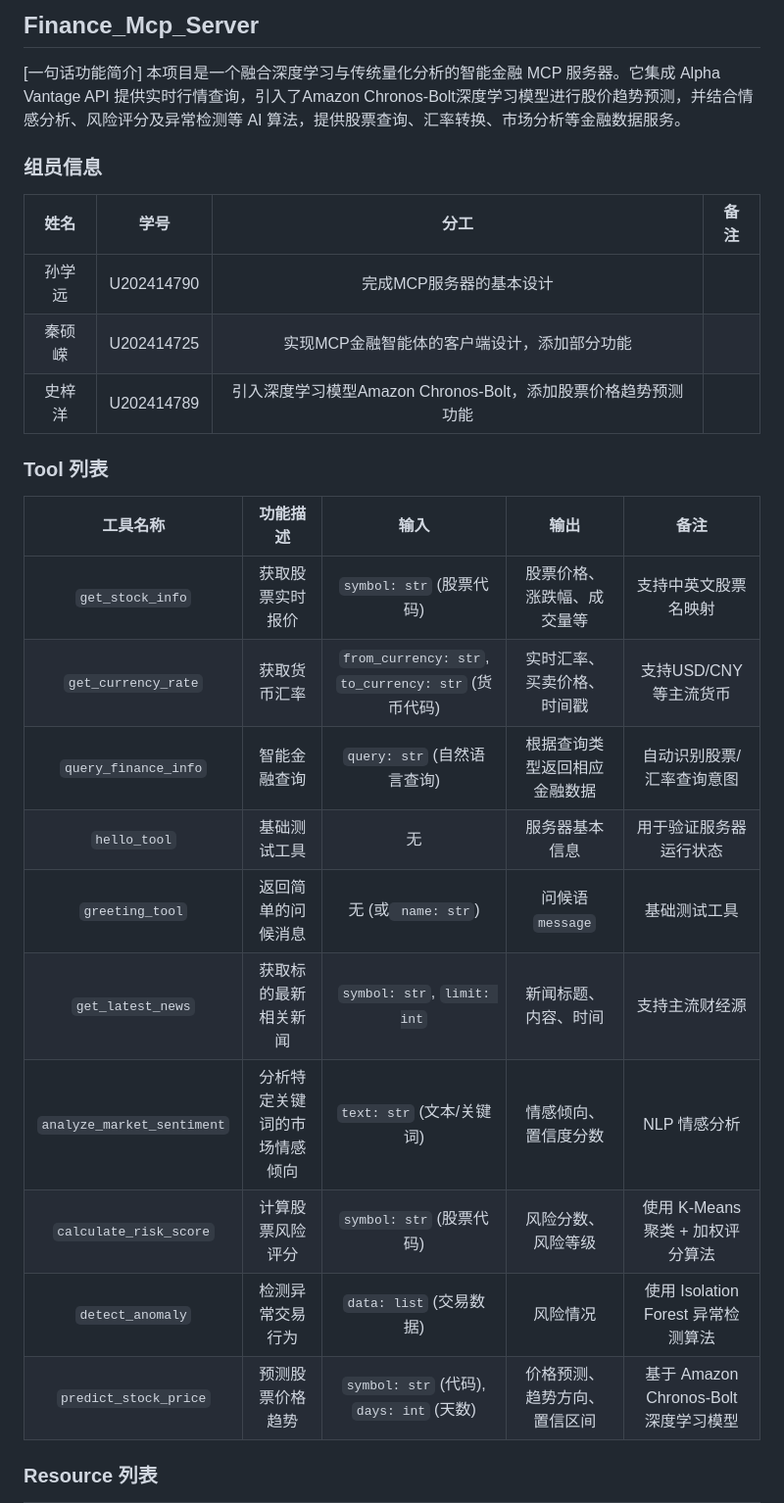
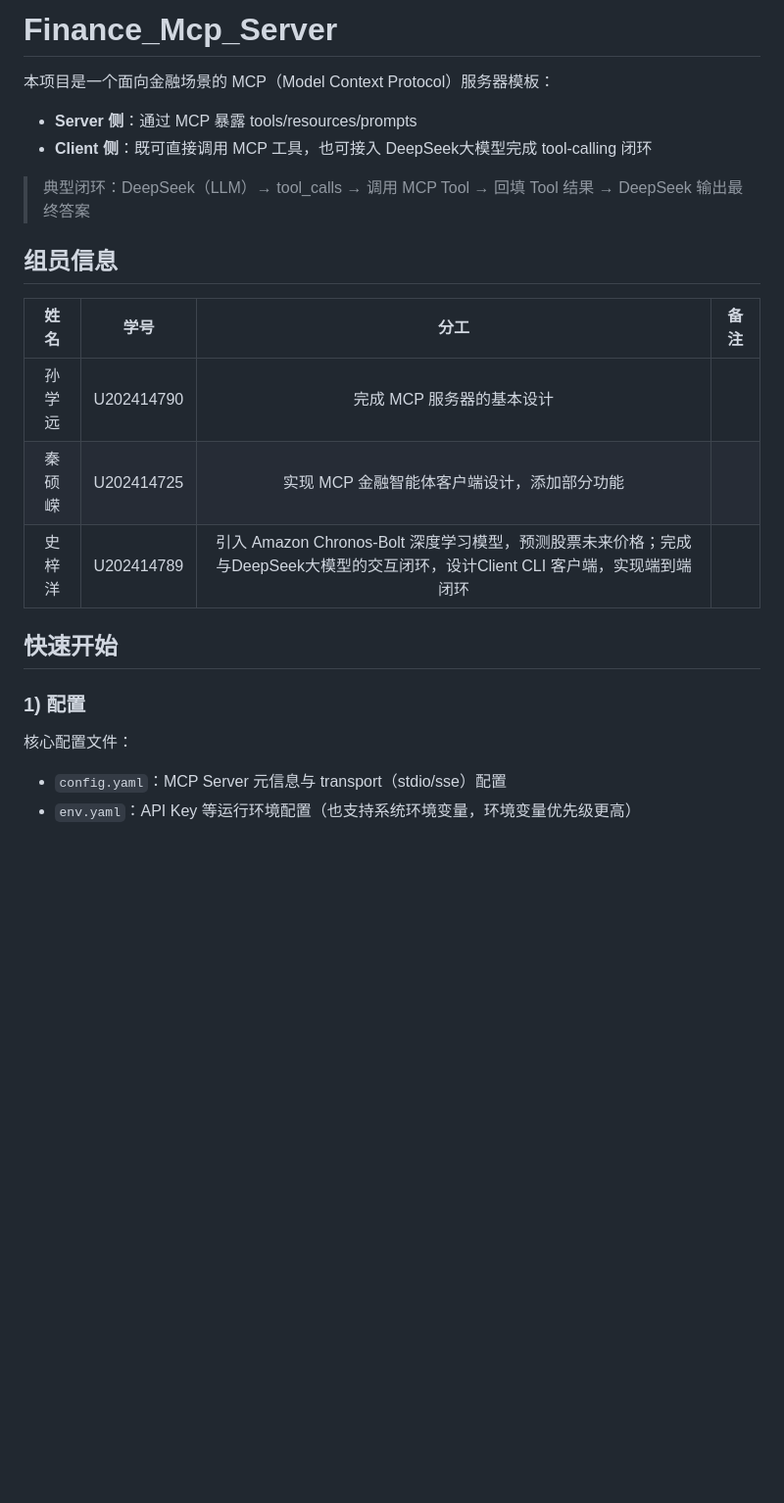
Before and after one commit to petey2024/YA_MCPServer_Template, a Markdown page: README.md, the part around one of its changes. Shown at 98% size. Drawn GitHub-style; blank space fills up the shorter version.

```diff
--- a/README.md
+++ b/README.md
@@ -1,30 +1,26 @@
-## Finance_Mcp_Server
+# Finance_Mcp_Server
 
-[一句话功能简介]
-本项目是一个融合深度学习与传统量化分析的智能金融 MCP 服务器。它集成 Alpha Vantage API 提供实时行情查询，引入了Amazon Chronos-Bolt深度学习模型进行股价趋势预测，并结合情感分析、风险评分及异常检测等 AI 算法，提供股票查询、汇率转换、市场分析等金融数据服务。
-### 组员信息
+本项目是一个面向金融场景的 MCP（Model Context Protocol）服务器模板：
+
+- **Server 侧**：通过 MCP 暴露 tools/resources/prompts
+- **Client 侧**：既可直接调用 MCP 工具，也可接入 DeepSeek大模型完成 tool-calling 闭环
+
+> 典型闭环：DeepSeek（LLM）→ tool_calls → 调用 MCP Tool → 回填 Tool 结果 → DeepSeek 输出最终答案
+
+## 组员信息
 
 | 姓名 | 学号 | 分工 | 备注 |
 | :--: | :--: | :--: | :--: |
-|孙学远|U202414790|完成MCP服务器的基本设计|      |
-|秦硕嵘|U202414725|实现MCP金融智能体的客户端设计，添加部分功能|      |
-|史梓洋|U202414789|引入深度学习模型Amazon Chronos-Bolt，添加股票价格趋势预测功能|      |
+| 孙学远 | U202414790 | 完成 MCP 服务器的基本设计 | |
+| 秦硕嵘 | U202414725 | 实现 MCP 金融智能体客户端设计，添加部分功能 | |
+| 史梓洋 | U202414789 | 引入 Amazon Chronos-Bolt 深度学习模型，预测股票未来价格；完成与DeepSeek大模型的交互闭环，设计Client CLI 客户端，实现端到端闭环 | |
 
-### Tool 列表
+## 快速开始
 
-| 工具名称 | 功能描述 | 输入 | 输出 | 备注 |
-| :------: | :------: | :--: | :--: | :--: |
-| `get_stock_info` | 获取股票实时报价 | `symbol: str` (股票代码) | 股票价格、涨跌幅、成交量等 | 支持中英文股票名映射 |
-| `get_currency_rate` | 获取货币汇率 | `from_currency: str`, `to_currency: str` (货币代码) | 实时汇率、买卖价格、时间戳 | 支持USD/CNY等主流货币 |
-| `query_finance_info` | 智能金融查询 | `query: str` (自然语言查询) | 根据查询类型返回相应金融数据 | 自动识别股票/汇率查询意图 |
-| `hello_tool` | 基础测试工具 | 无 | 服务器基本信息 | 用于验证服务器运行状态 |
-|`greeting_tool`| 返回简单的问候消息 | 无 (或` name: str`) |问候语 `message` | 基础测试工具 |
-| `get_latest_news` |获取标的最新相关新闻| 	`symbol: str`, `limit: int` | 新闻标题、内容、时间 | 支持主流财经源 |
-| `analyze_market_sentiment`|分析特定关键词的市场情感倾向 | `text: str` (文本/关键词) | 情感倾向、置信度分数 | NLP 情感分析 |
-| `calculate_risk_score` | 计算股票风险评分| 	`symbol: str` (股票代码) | 风险分数、风险等级 | 使用 K-Means 聚类 + 加权评分算法 |
-| `detect_anomaly` |检测异常交易行为 | `data: list` (交易数据) | 风险情况 | 使用 Isolation Forest 异常检测算法 |
-| `predict_stock_price` | 预测股票价格趋势 | `symbol: str` (代码), `days: int` (天数) | 价格预测、趋势方向、置信区间 | 基于 Amazon Chronos-Bolt 深度学习模型 |
+### 1) 配置
 
+核心配置文件：
 
-### Resource 列表
+- `config.yaml`：MCP Server 元信息与 transport（stdio/sse）配置
+- `env.yaml`：API Key 等运行环境配置（也支持系统环境变量，环境变量优先级更高）
 
```
Also changed, not shown: other parts of README.md (+146 -83 lines).
